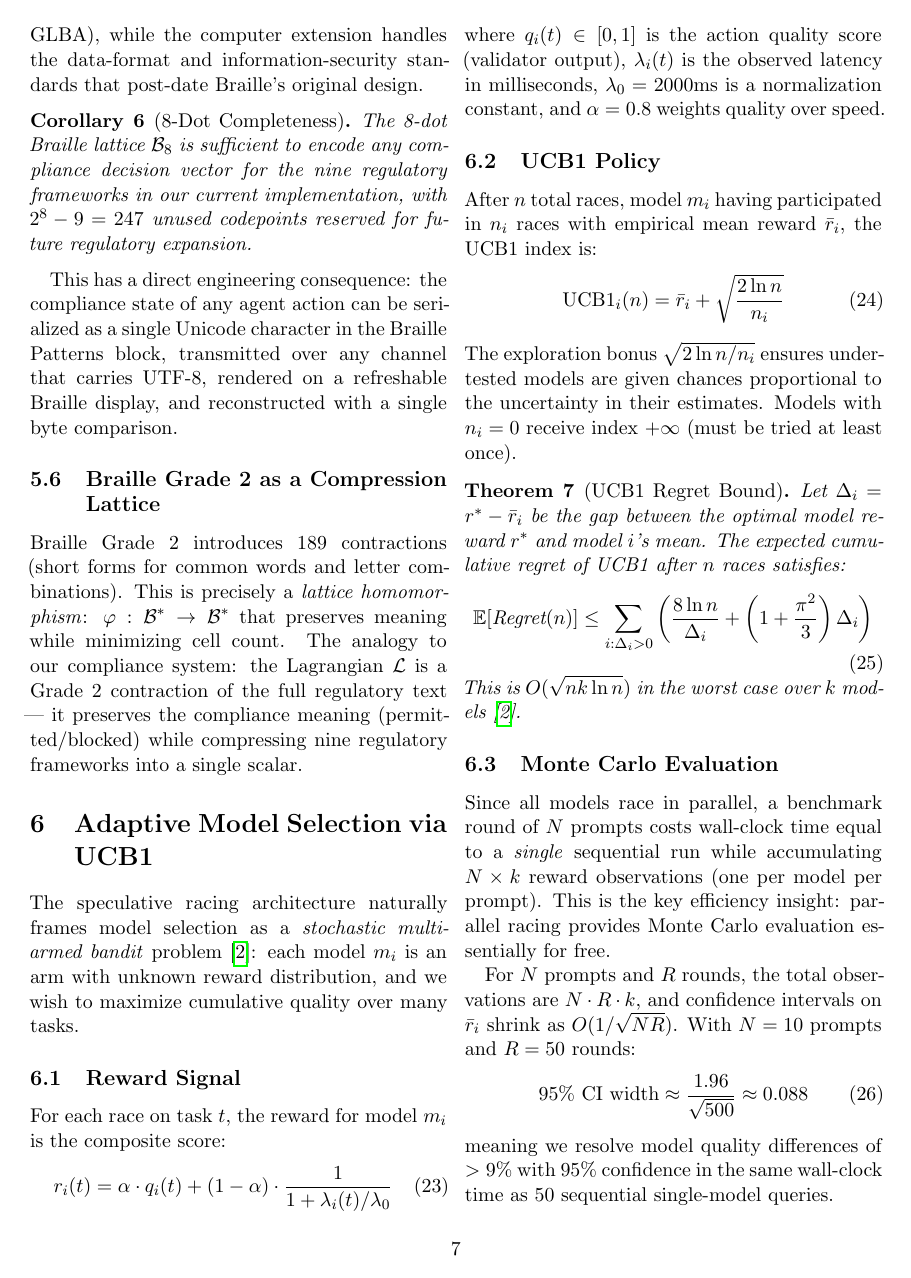
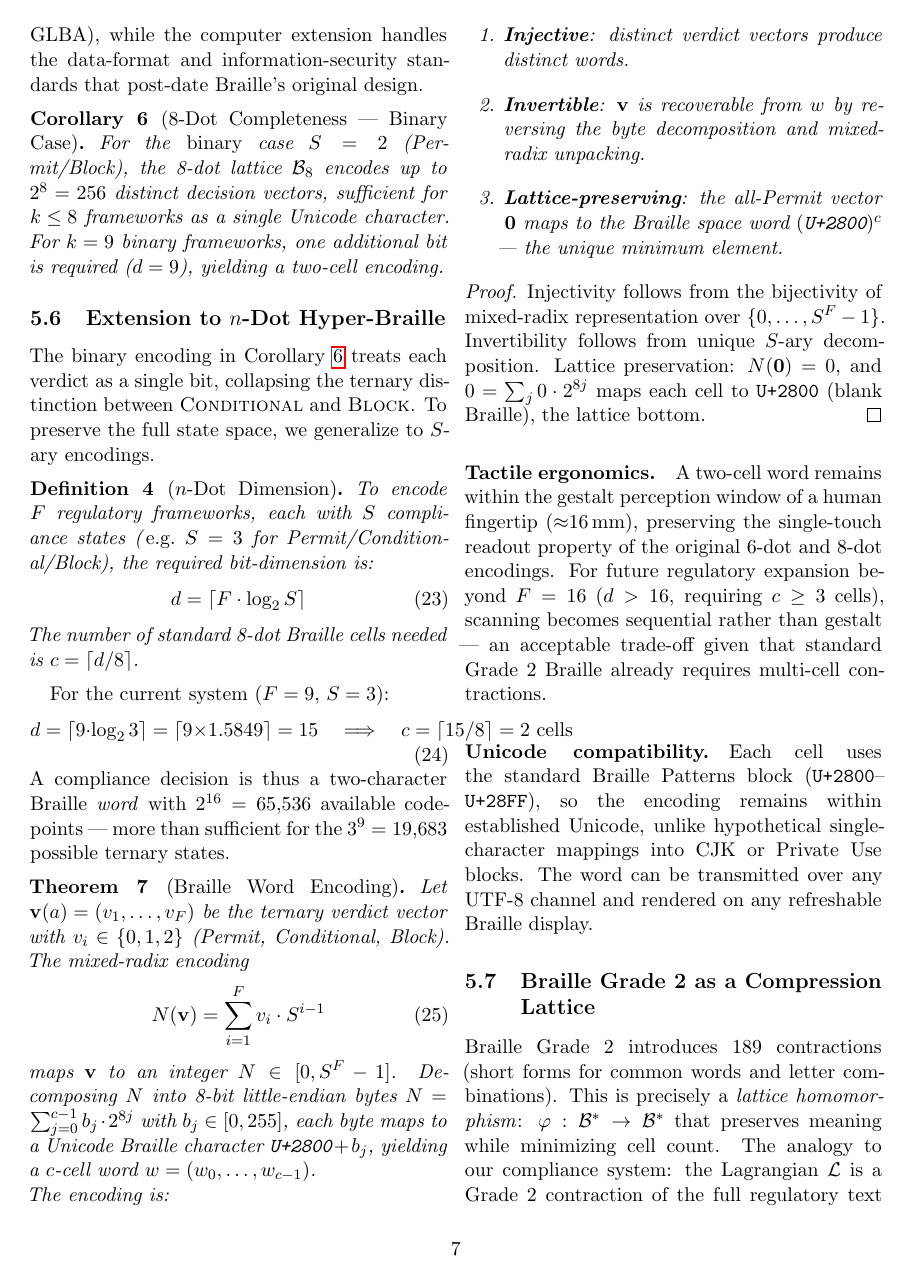
Before and after one commit to elevate-foundry/speculative-agent, a LaTeX paper (paper/main.tex): page 7 of 12. Compiled offline with pdfLaTeX.

Commit message:
paper: n-dot Hyper-Braille extension (fixes 8-dot math error)
- Replace 8-Dot Completeness corollary with Binary Case qualifier
- Add §4.6 Extension to n-Dot Hyper-Braille:
  - Definition: d = ceil(F·log₂S), cells = ceil(d/8)
  - Theorem: Braille Word Encoding (injective, invertible, lattice-preserving)
  - Proof via mixed-radix bijectivity
  - Tactile ergonomics: 2-cell word within fingertip gestalt window
  - Unicode compatibility: stays in U+2800–U+28FF block

```diff
--- a/paper/main.tex
+++ b/paper/main.tex
@@ -561,17 +561,96 @@ the foundational regulations (SOC~II, GDPR, HIPAA, CCPA, FCRA, GLBA),
 while the computer extension handles the data-format and information-security
 standards that post-date Braille's original design.
 
-\begin{corollary}[8-Dot Completeness]
-The 8-dot Braille lattice $\mathcal{B}_8$ is sufficient to encode any
-compliance decision vector for the nine regulatory frameworks in our
-current implementation, with $2^8 - 9 = 247$ unused codepoints reserved
-for future regulatory expansion.
+\begin{corollary}[8-Dot Completeness --- Binary Case]
+\label{cor:8dot}
+For the \emph{binary} case $S=2$ (Permit/Block), the 8-dot lattice
+$\mathcal{B}_8$ encodes up to $2^8 = 256$ distinct decision vectors,
+sufficient for $k \leq 8$ frameworks as a single Unicode character.
+For $k = 9$ binary frameworks, one additional bit is required ($d=9$),
+yielding a two-cell encoding.
 \end{corollary}
 
-This has a direct engineering consequence: the compliance state of any agent
-action can be serialized as a single Unicode character in the Braille Patterns
-block, transmitted over any channel that carries UTF-8, rendered on a refreshable
-Braille display, and reconstructed with a single byte comparison.
+\subsection{Extension to $n$-Dot Hyper-Braille}
+\label{sec:ndot}
+
+The binary encoding in Corollary~\ref{cor:8dot} treats each verdict as
+a single bit, collapsing the ternary distinction between \textsc{Conditional}
+and \textsc{Block}. To preserve the full state space, we generalize
+to $S$-ary encodings.
+
+\begin{definition}[$n$-Dot Dimension]
+To encode $F$ regulatory frameworks, each with $S$ compliance states
+(\emph{e.g.}\ $S=3$ for Permit/Conditional/Block), the required
+bit-dimension is:
+\begin{equation}
+  d = \lceil F \cdot \log_2 S \rceil
+  \label{eq:ndot-dim}
+\end{equation}
+The number of standard 8-dot Braille cells needed is
+$c = \lceil d / 8 \rceil$.
+\end{definition}
+
+For the current system ($F=9$, $S=3$):
+\begin{equation}
+  d = \lceil 9 \cdot \log_2 3 \rceil = \lceil 9 \times 1.5849 \rceil = 15
+  \quad \Longrightarrow \quad
+  c = \lceil 15/8 \rceil = 2 \text{ cells}
+\end{equation}
+A compliance decision is thus a two-character Braille \emph{word}
+with $2^{16} = 65{,}536$ available codepoints --- more than sufficient
+for the $3^9 = 19{,}683$ possible ternary states.
+
+\begin{theorem}[Braille Word Encoding]
+\label{thm:braille-word}
+Let $\mathbf{v}(a) = (v_1, \ldots, v_F)$ be the ternary verdict vector
+with $v_i \in \{0, 1, 2\}$ (Permit, Conditional, Block).
+The mixed-radix encoding
+\begin{equation}
+  N(\mathbf{v}) = \sum_{i=1}^{F} v_i \cdot S^{i-1}
+  \label{eq:mixed-radix}
+\end{equation}
+maps $\mathbf{v}$ to an integer $N \in [0, S^F - 1]$.
+Decomposing $N$ into 8-bit little-endian bytes
+$N = \sum_{j=0}^{c-1} b_j \cdot 2^{8j}$ with $b_j \in [0, 255]$,
+each byte maps to a Unicode Braille character
+$\texttt{U+2800} + b_j$, yielding a $c$-cell word
+$w = (w_0, \ldots, w_{c-1})$.
+
+\noindent
+The encoding is:
+\begin{enumerate}
+  \item \textbf{Injective}: distinct verdict vectors produce distinct words.
+  \item \textbf{Invertible}: $\mathbf{v}$ is recoverable from $w$ by
+        reversing the byte decomposition and mixed-radix unpacking.
+  \item \textbf{Lattice-preserving}: the all-Permit vector
+        $\mathbf{0}$ maps to the Braille space word
+        $(\texttt{U+2800})^c$ --- the unique minimum element.
+\end{enumerate}
+\end{theorem}
+
+\begin{proof}
+Injectivity follows from the bijectivity of mixed-radix representation
+over $\{0,\ldots,S^F-1\}$. Invertibility follows from unique $S$-ary
+decomposition. Lattice preservation: $N(\mathbf{0}) = 0$, and
+$0 = \sum_{j} 0 \cdot 2^{8j}$ maps each cell to \texttt{U+2800}
+(blank Braille), the lattice bottom.
+\end{proof}
+
+\paragraph{Tactile ergonomics.}
+A two-cell word remains within the gestalt perception window of a
+human fingertip ($\approx$16\,mm), preserving the single-touch readout
+property of the original 6-dot and 8-dot encodings.
+For future regulatory expansion beyond $F=16$ ($d > 16$, requiring
+$c \geq 3$ cells), scanning becomes sequential rather than gestalt ---
+an acceptable trade-off given that standard Grade~2 Braille already
+requires multi-cell contractions.
+
+\paragraph{Unicode compatibility.}
+Each cell uses the standard Braille Patterns block
+(\texttt{U+2800}--\texttt{U+28FF}), so the encoding remains within
+established Unicode, unlike hypothetical single-character mappings into
+CJK or Private Use blocks. The word can be transmitted over any UTF-8
+channel and rendered on any refreshable Braille display.
 
 \subsection{Braille Grade 2 as a Compression Lattice}
 
```
Also changed, not shown: paper/main.tex (2 more changed lines).
